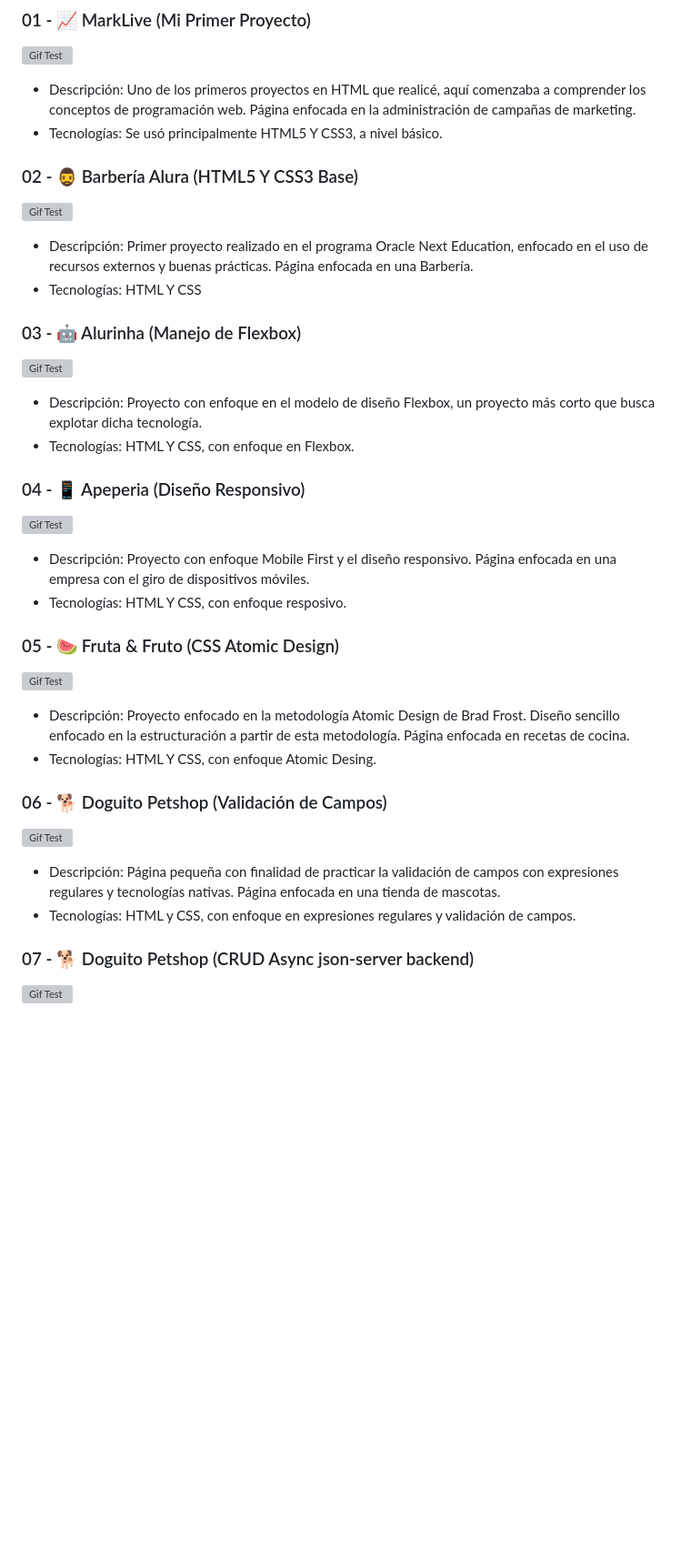
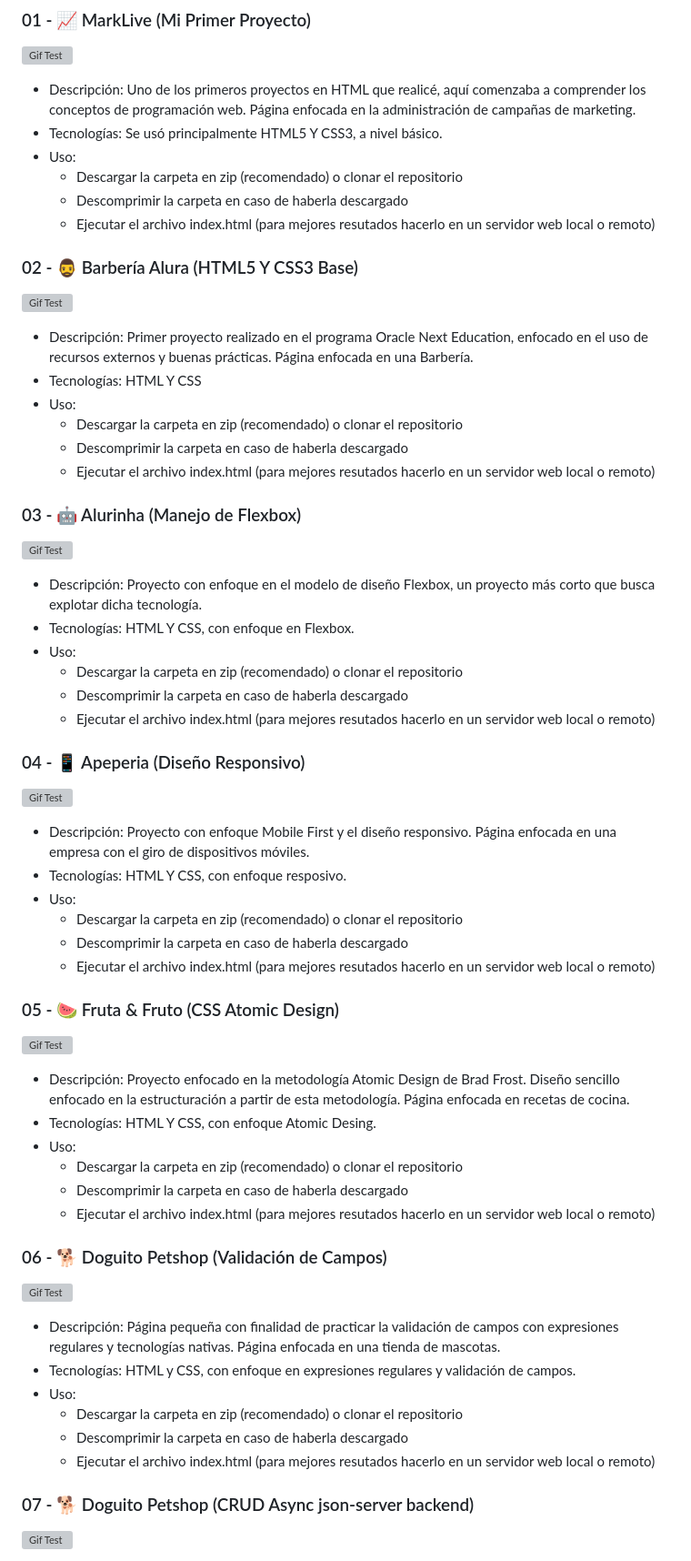
Before and after one commit to jossjic/HTML5-CSS3, a Markdown page: README.md, the part around one of its changes. Shown at 91% size. GitHub-like rendering; blank space fills up the shorter version; grey boxes are pictures that could not be loaded.

```diff
--- a/README.md
+++ b/README.md
@@ -31,6 +31,10 @@ Este repositorio alberga una serie de proyectos enfocados en HTML5 y CSS3, demos
 ![Gif Test](gifs/MarkLive.gif)
 - Descripción: Uno de los primeros proyectos en HTML que realicé, aquí comenzaba a comprender los conceptos de programación web. Página enfocada en la administración de campañas de marketing.
 - Tecnologías: Se usó principalmente HTML5 Y CSS3, a nivel básico.
+- Uso:
+    - Descargar la carpeta en zip (recomendado) o clonar el repositorio
+    - Descomprimir la carpeta en caso de haberla descargado
+    - Ejecutar el archivo index.html (para mejores resutados hacerlo en un servidor web local o remoto)
 
 
 ### 02 - 🧔‍♂️ Barbería Alura (HTML5 Y CSS3 Base)
@@ -38,27 +42,47 @@ Este repositorio alberga una serie de proyectos enfocados en HTML5 y CSS3, demos
 
 - Descripción: Primer proyecto realizado en el programa Oracle Next Education, enfocado en el uso de recursos externos y buenas prácticas. Página enfocada en una Barbería.
 - Tecnologías: HTML Y CSS
+- Uso:
+    - Descargar la carpeta en zip (recomendado) o clonar el repositorio
+    - Descomprimir la carpeta en caso de haberla descargado
+    - Ejecutar el archivo index.html (para mejores resutados hacerlo en un servidor web local o remoto)
 
 ### 03 - 🤖 Alurinha (Manejo de Flexbox)
 ![Gif Test](gifs/alurinha.gif)
 
 - Descripción: Proyecto con enfoque en el modelo de diseño Flexbox, un proyecto más corto que busca explotar dicha tecnología.
 - Tecnologías: HTML Y CSS, con enfoque en Flexbox.
+- Uso:
+    - Descargar la carpeta en zip (recomendado) o clonar el repositorio
+    - Descomprimir la carpeta en caso de haberla descargado
+    - Ejecutar el archivo index.html (para mejores resutados hacerlo en un servidor web local o remoto)
 
 ### 04 - 📱 Apeperia (Diseño Responsivo)
 ![Gif Test](gifs/apepeira.gif)
 - Descripción: Proyecto con enfoque Mobile First y el diseño responsivo. Página enfocada en una empresa con el giro de dispositivos móviles.
 - Tecnologías: HTML Y CSS, con enfoque resposivo.
+- Uso:
+    - Descargar la carpeta en zip (recomendado) o clonar el repositorio
+    - Descomprimir la carpeta en caso de haberla descargado
+    - Ejecutar el archivo index.html (para mejores resutados hacerlo en un servidor web local o remoto)
 
 ### 05 - 🍉 Fruta & Fruto (CSS Atomic Design)
 ![Gif Test](gifs/fruta.gif)
 - Descripción: Proyecto enfocado en la metodología Atomic Design de Brad Frost. Diseño sencillo enfocado en la estructuración a partir de esta metodología. Página enfocada en recetas de cocina.
 - Tecnologías: HTML Y CSS, con enfoque Atomic Desing.
+- Uso:
+    - Descargar la carpeta en zip (recomendado) o clonar el repositorio
+    - Descomprimir la carpeta en caso de haberla descargado
+    - Ejecutar el archivo index.html (para mejores resutados hacerlo en un servidor web local o remoto)
 
 ### 06 - 🐕 Doguito Petshop (Validación de Campos)
 ![Gif Test](gifs/doguitoVA.gif)
 - Descripción: Página pequeña con finalidad de practicar la validación de campos con expresiones regulares y tecnologías nativas. Página enfocada en una tienda de mascotas.
 - Tecnologías: HTML y CSS, con enfoque en expresiones regulares y validación de campos.
+- Uso:
+    - Descargar la carpeta en zip (recomendado) o clonar el repositorio
+    - Descomprimir la carpeta en caso de haberla descargado
+    - Ejecutar el archivo index.html (para mejores resutados hacerlo en un servidor web local o remoto)
 
 ### 07 - 🐕 Doguito Petshop (CRUD Async json-server backend)
 ![Gif Test](gifs/doguitoCRUD.gif)
```
Also changed, not shown: other parts of README.md (+11 -1 lines).
